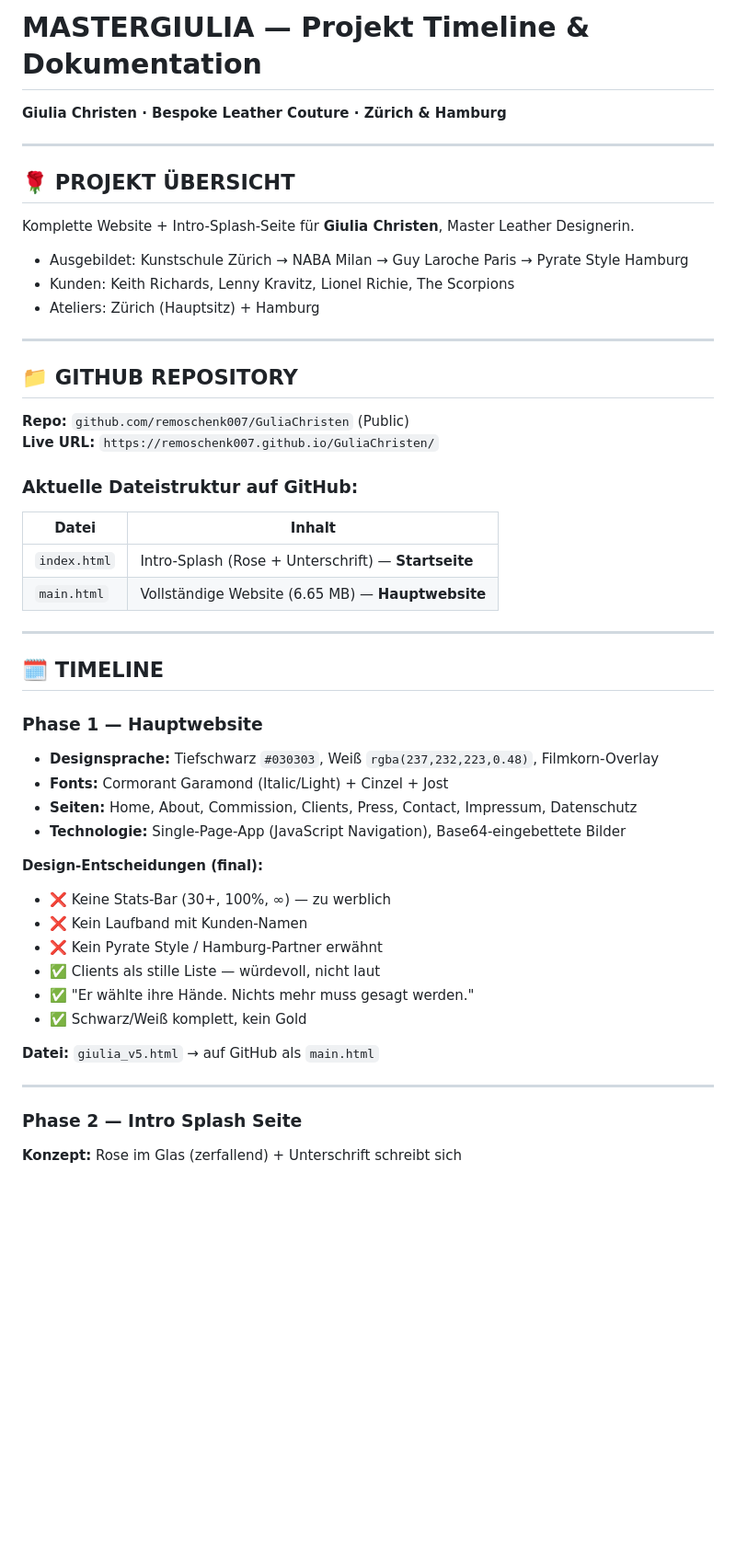
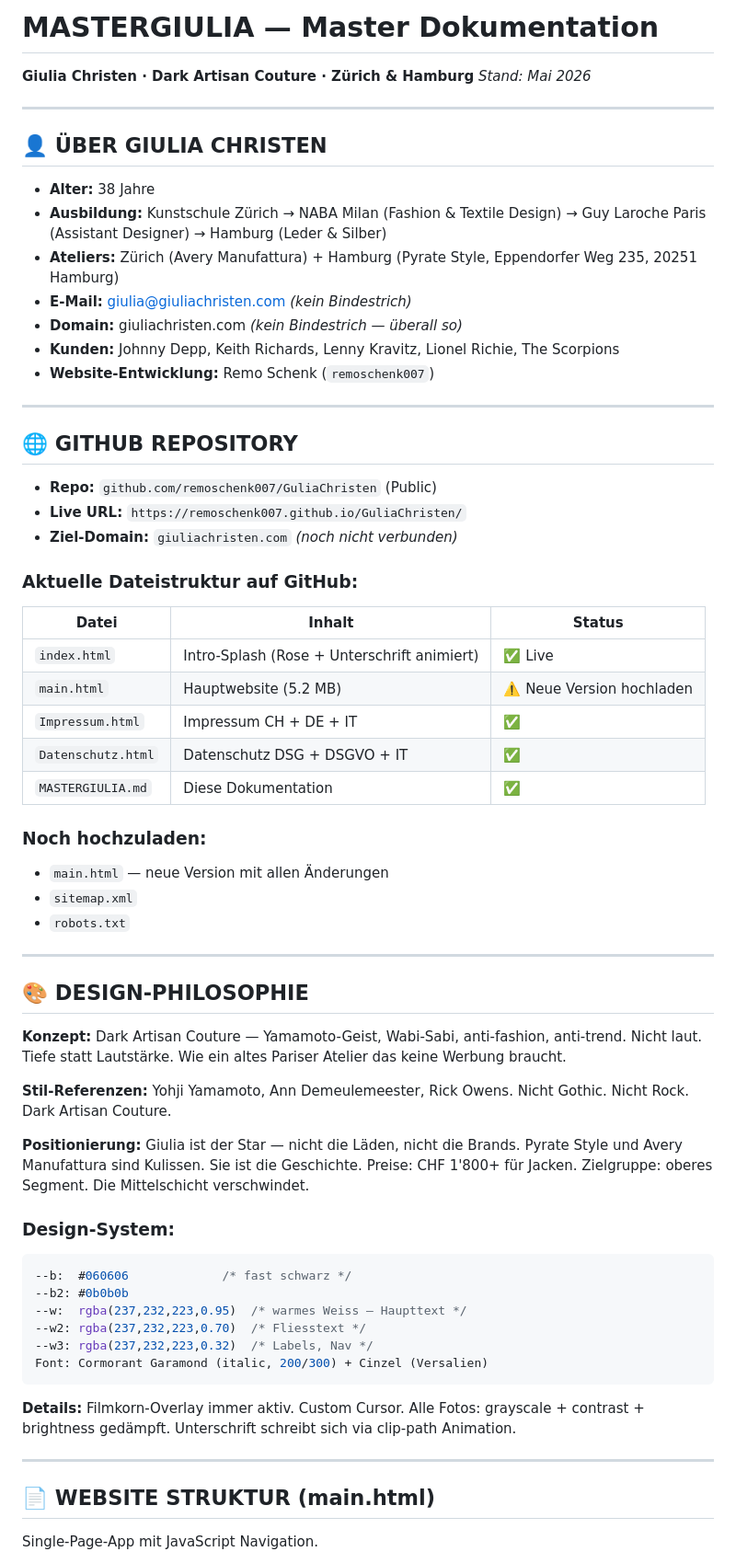
Before and after one commit to remoschenk007/GuliaChristen, a Markdown page: MASTERGIULIA.md, the part around one of its changes. Shown at 92% size. Rendered like a GitHub page; blank space fills up the shorter version.

````diff
--- a/MASTERGIULIA.md
+++ b/MASTERGIULIA.md
@@ -1,51 +1,70 @@
-# MASTERGIULIA — Projekt Timeline & Dokumentation
-**Giulia Christen · Bespoke Leather Couture · Zürich & Hamburg**
+# MASTERGIULIA — Master Dokumentation
+**Giulia Christen · Dark Artisan Couture · Zürich & Hamburg**
+*Stand: Mai 2026*
 
 ---
 
-## 🌹 PROJEKT ÜBERSICHT
+## 👤 ÜBER GIULIA CHRISTEN
 
-Komplette Website + Intro-Splash-Seite für **Giulia Christen**, Master Leather Designerin.
-- Ausgebildet: Kunstschule Zürich → NABA Milan → Guy Laroche Paris → Pyrate Style Hamburg
-- Kunden: Keith Richards, Lenny Kravitz, Lionel Richie, The Scorpions
-- Ateliers: Zürich (Hauptsitz) + Hamburg
+- **Alter:** 38 Jahre
+- **Ausbildung:** Kunstschule Zürich → NABA Milan (Fashion & Textile Design) → Guy Laroche Paris (Assistant Designer) → Hamburg (Leder & Silber)
+- **Ateliers:** Zürich (Avery Manufattura) + Hamburg (Pyrate Style, Eppendorfer Weg 235, 20251 Hamburg)
+- **E-Mail:** giulia@giuliachristen.com *(kein Bindestrich)*
+- **Domain:** giuliachristen.com *(kein Bindestrich — überall so)*
+- **Kunden:** Johnny Depp, Keith Richards, Lenny Kravitz, Lionel Richie, The Scorpions
+- **Website-Entwicklung:** Remo Schenk (`remoschenk007`)
 
 ---
 
-## 📁 GITHUB REPOSITORY
+## 🌐 GITHUB REPOSITORY
 
-**Repo:** `github.com/remoschenk007/GuliaChristen` (Public)
-**Live URL:** `https://remoschenk007.github.io/GuliaChristen/`
+- **Repo:** `github.com/remoschenk007/GuliaChristen` (Public)
+- **Live URL:** `https://remoschenk007.github.io/GuliaChristen/`
+- **Ziel-Domain:** `giuliachristen.com` *(noch nicht verbunden)*
 
 ### Aktuelle Dateistruktur auf GitHub:
-| Datei | Inhalt |
-|-------|--------|
-| `index.html` | Intro-Splash (Rose + Unterschrift) — **Startseite** |
-| `main.html` | Vollständige Website (6.65 MB) — **Hauptwebsite** |
+| Datei | Inhalt | Status |
+|-------|--------|--------|
+| `index.html` | Intro-Splash (Rose + Unterschrift animiert) | ✅ Live |
+| `main.html` | Hauptwebsite (5.2 MB) | ⚠️ Neue Version hochladen |
+| `Impressum.html` | Impressum CH + DE + IT | ✅ |
+| `Datenschutz.html` | Datenschutz DSG + DSGVO + IT | ✅ |
+| `MASTERGIULIA.md` | Diese Dokumentation | ✅ |
+
+### Noch hochzuladen:
+- `main.html` — neue Version mit allen Änderungen
+- `sitemap.xml`
+- `robots.txt`
 
 ---
 
-## 🗓️ TIMELINE
+## 🎨 DESIGN-PHILOSOPHIE
 
-### Phase 1 — Hauptwebsite
-- **Designsprache:** Tiefschwarz `#030303`, Weiß `rgba(237,232,223,0.48)`, Filmkorn-Overlay
-- **Fonts:** Cormorant Garamond (Italic/Light) + Cinzel + Jost
-- **Seiten:** Home, About, Commission, Clients, Press, Contact, Impressum, Datenschutz
-- **Technologie:** Single-Page-App (JavaScript Navigation), Base64-eingebettete Bilder
+**Konzept:** Dark Artisan Couture — Yamamoto-Geist, Wabi-Sabi, anti-fashion, anti-trend.
+Nicht laut. Tiefe statt Lautstärke. Wie ein altes Pariser Atelier das keine Werbung braucht.
 
-**Design-Entscheidungen (final):**
-- ❌ Keine Stats-Bar (30+, 100%, ∞) — zu werblich
-- ❌ Kein Laufband mit Kunden-Namen
-- ❌ Kein Pyrate Style / Hamburg-Partner erwähnt
-- ✅ Clients als stille Liste — würdevoll, nicht laut
-- ✅ "Er wählte ihre Hände. Nichts mehr muss gesagt werden."
-- ✅ Schwarz/Weiß komplett, kein Gold
+**Stil-Referenzen:** Yohji Yamamoto, Ann Demeulemeester, Rick Owens.
+Nicht Gothic. Nicht Rock. Dark Artisan Couture.
 
-**Datei:** `giulia_v5.html` → auf GitHub als `main.html`
+**Positionierung:** Giulia ist der Star — nicht die Läden, nicht die Brands.
+Pyrate Style und Avery Manufattura sind Kulissen. Sie ist die Geschichte.
+Preise: CHF 1'800+ für Jacken. Zielgruppe: oberes Segment. Die Mittelschicht verschwindet.
+
+### Design-System:
+```css
+--b:  #060606             /* fast schwarz */
+--b2: #0b0b0b
+--w:  rgba(237,232,223,0.95)  /* warmes Weiss — Haupttext */
+--w2: rgba(237,232,223,0.70)  /* Fliesstext */
+--w3: rgba(237,232,223,0.32)  /* Labels, Nav */
+Font: Cormorant Garamond (italic, 200/300) + Cinzel (Versalien)
+```
+
+**Details:** Filmkorn-Overlay immer aktiv. Custom Cursor. Alle Fotos: grayscale + contrast + brightness gedämpft. Unterschrift schreibt sich via clip-path Animation.
 
 ---
 
-### Phase 2 — Intro Splash Seite
+## 📄 WEBSITE STRUKTUR (main.html)
 
-**Konzept:** Rose im Glas (zerfallend) + Unterschrift schreibt sich
+Single-Page-App mit JavaScript Navigation.
 
````
Also changed, not shown: other parts of MASTERGIULIA.md (+123 -96 lines).
